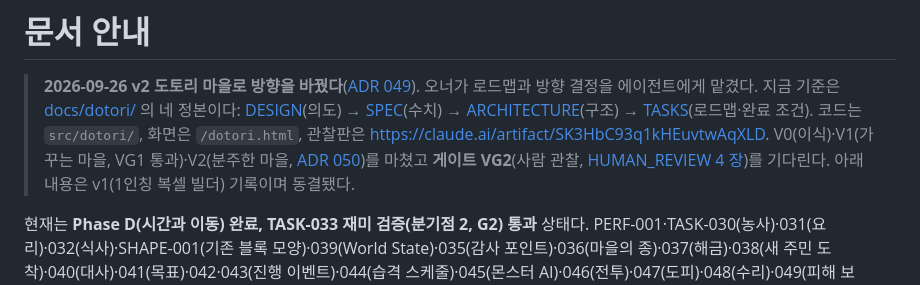
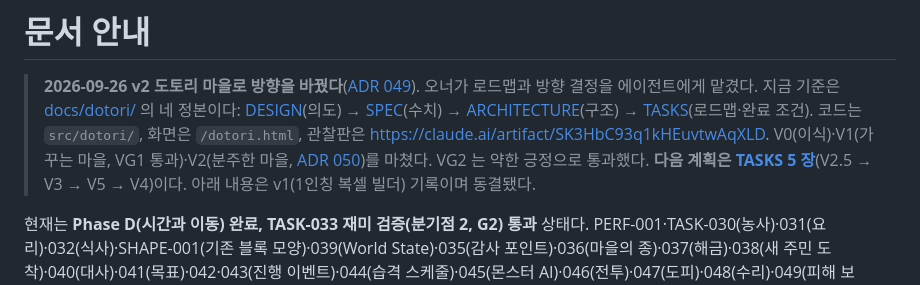
Before and after one commit to seniya/game-town-builder, a Markdown page: docs/README.md, the part around the change. Rendered like a GitHub page.

Commit message:
docs(dotori): 다음 계획 저장 — TASKS 5 장(V2.5 → V3 → V5 → V4, DOT-030~053)과 새 세션 인계 기록
Co-Authored-By: Claude Opus 5.5 (1M context) <noreply@anthropic.com>

```diff
--- a/docs/README.md
+++ b/docs/README.md
@@ -4,7 +4,7 @@
 > 오너가 로드맵과 방향 결정을 에이전트에게 맡겼다. 지금 기준은 [docs/dotori/](dotori/) 의 네 정본이다:
 > [DESIGN](dotori/DESIGN.md)(의도) → [SPEC](dotori/SPEC.md)(수치) → [ARCHITECTURE](dotori/ARCHITECTURE.md)(구조) → [TASKS](dotori/TASKS.md)(로드맵·완료 조건).
 > 코드는 `src/dotori/`, 화면은 `/dotori.html`, 관찰판은 <https://claude.ai/artifact/SK3HbC93q1kHEuvtwAqXLD>.
-> V0(이식)·V1(가꾸는 마을, VG1 통과)·V2(분주한 마을, [ADR 050](adr/050-dotori-v2-visible-production-chain.md))를 마쳤고 **게이트 VG2**(사람 관찰, [HUMAN_REVIEW 4 장](project/HUMAN_REVIEW.md))를 기다린다.
+> V0(이식)·V1(가꾸는 마을, VG1 통과)·V2(분주한 마을, [ADR 050](adr/050-dotori-v2-visible-production-chain.md))를 마쳤다. VG2 는 약한 긍정으로 통과했다. **다음 계획은 [TASKS 5 장](dotori/TASKS.md)**(V2.5 → V3 → V5 → V4)이다.
 > 아래 내용은 v1(1인칭 복셀 빌더) 기록이며 동결됐다.
 
 
```
Also changed, not shown: docs/dotori/TASKS.md (+47 -6 lines), docs/state/2026-09-27_0330-next-plan-handoff.md (added, +28 -0 lines).
